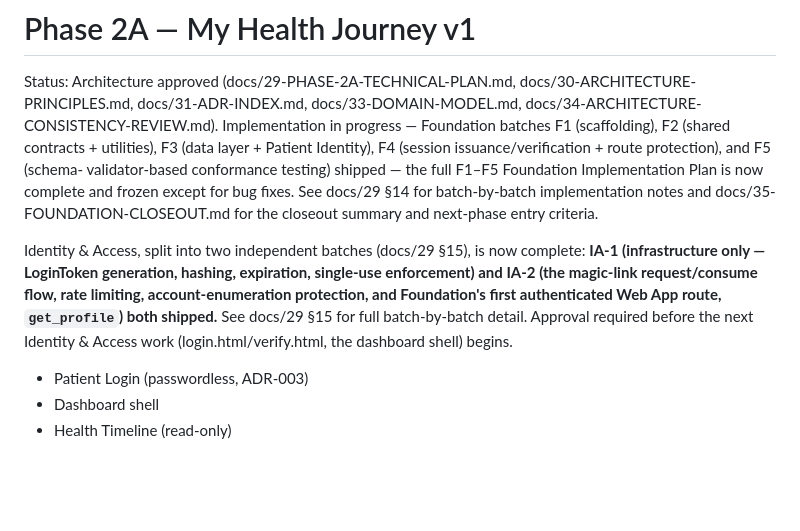
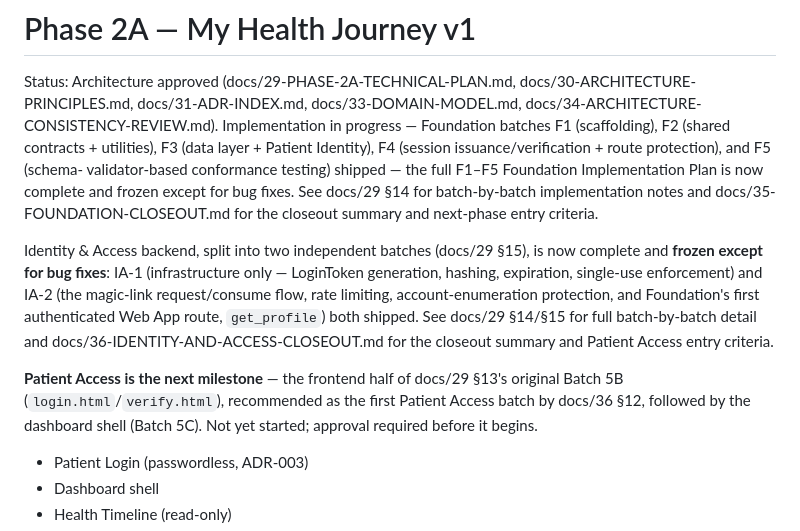
Before and after one commit to ihkarise/Wise-Website-work-, a Markdown page: docs/24-ROADMAP.md, the part around the change. GitHub-like rendering; blank space fills up the shorter version.

```diff
--- a/docs/24-ROADMAP.md
+++ b/docs/24-ROADMAP.md
@@ -75,14 +75,20 @@ See docs/29 §14 for batch-by-batch implementation notes and
 docs/35-FOUNDATION-CLOSEOUT.md for the closeout summary and next-phase
 entry criteria.
 
-Identity & Access, split into two independent batches (docs/29 §15), is
-now complete: **IA-1 (infrastructure only — LoginToken generation,
-hashing, expiration, single-use enforcement) and IA-2 (the magic-link
-request/consume flow, rate limiting, account-enumeration protection, and
-Foundation's first authenticated Web App route, `get_profile`) both
-shipped.** See docs/29 §15 for full batch-by-batch detail. Approval
-required before the next Identity & Access work (login.html/verify.html,
-the dashboard shell) begins.
+Identity & Access backend, split into two independent batches (docs/29
+§15), is now complete and **frozen except for bug fixes**: IA-1
+(infrastructure only — LoginToken generation, hashing, expiration,
+single-use enforcement) and IA-2 (the magic-link request/consume flow,
+rate limiting, account-enumeration protection, and Foundation's first
+authenticated Web App route, `get_profile`) both shipped. See docs/29
+§14/§15 for full batch-by-batch detail and
+docs/36-IDENTITY-AND-ACCESS-CLOSEOUT.md for the closeout summary and
+Patient Access entry criteria.
+
+**Patient Access is the next milestone** — the frontend half of docs/29
+§13's original Batch 5B (`login.html`/`verify.html`), recommended as the
+first Patient Access batch by docs/36 §12, followed by the dashboard
+shell (Batch 5C). Not yet started; approval required before it begins.
 
 - Patient Login (passwordless, ADR-003)
 - Dashboard shell
```
Also changed, not shown: CHANGELOG.md (+22 -0 lines), docs/36-IDENTITY-AND-ACCESS-CLOSEOUT.md (added, +390 -0 lines).
